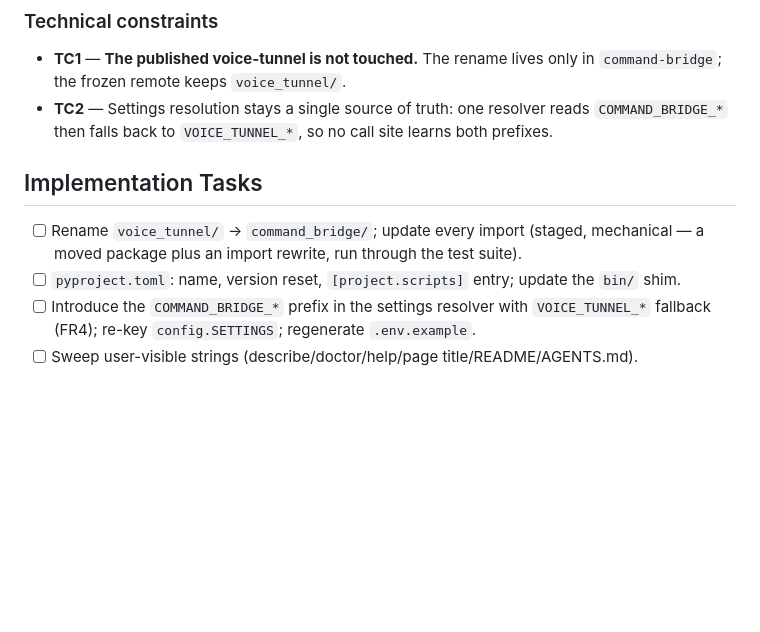
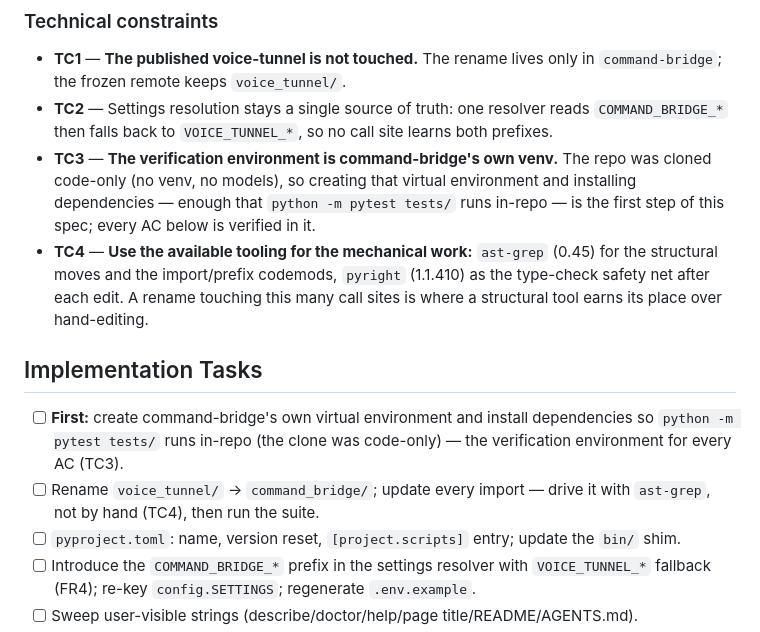
Before and after one commit to JuanjoFuchs/command-bridge, a Markdown page: specs/001-package-and-cli-identity.md, the part around the change. Rendered like a GitHub page; blank space fills up the shorter version.

Commit message:
Fold the venv + ast-grep/pyright into spec 001 and AGENTS.md
JJ, by voice: the venv setup should be part of spec 001, and AGENTS.md should
carry a line about ast-grep and pyright.

- spec 001: added TC3 (the verification environment is command-bridge's own venv
  — the clone was code-only, so creating it is the first step), TC4 (use ast-grep
  for the structural rename/codemod, pyright as the type-check net), a first
  implementation task to stand up the venv, and pointed the rename task at
  ast-grep.
- AGENTS.md: two rows in the task table — ast-grep 0.45 for codebase-wide
  renames/codemods/structural search (with the zero-match gotcha), pyright
  1.1.410 for type-checking after a Python edit.

Prompt: "that setup should be part of spec one. And should we write a line into
        agents dot md about ast-grep and pyright?" (voice-dictated; turn 4542 of
        the gitignored dev session log.)

Co-Authored-By: Claude Opus 4.8 <noreply@anthropic.com>

```diff
--- a/specs/001-package-and-cli-identity.md
+++ b/specs/001-package-and-cli-identity.md
@@ -83,11 +83,22 @@ predates it.**
   the frozen remote keeps `voice_tunnel/`.
 - **TC2** — Settings resolution stays a single source of truth: one resolver reads
   `COMMAND_BRIDGE_*` then falls back to `VOICE_TUNNEL_*`, so no call site learns both prefixes.
+- **TC3** — **The verification environment is command-bridge's own venv.** The repo was cloned
+  code-only (no venv, no models), so creating that virtual environment and installing dependencies —
+  enough that `python -m pytest tests/` runs in-repo — is the first step of this spec; every AC below
+  is verified in it.
+- **TC4** — **Use the available tooling for the mechanical work:** `ast-grep` (0.45) for the
+  structural moves and the import/prefix codemods, `pyright` (1.1.410) as the type-check safety net
+  after each edit. A rename touching this many call sites is where a structural tool earns its place
+  over hand-editing.
 
 ## Implementation Tasks
 
-- [ ] Rename `voice_tunnel/` → `command_bridge/`; update every import (staged, mechanical — a moved
-      package plus an import rewrite, run through the test suite).
+- [ ] **First:** create command-bridge's own virtual environment and install dependencies so
+      `python -m pytest tests/` runs in-repo (the clone was code-only) — the verification environment
+      for every AC (TC3).
+- [ ] Rename `voice_tunnel/` → `command_bridge/`; update every import — drive it with `ast-grep`, not
+      by hand (TC4), then run the suite.
 - [ ] `pyproject.toml`: name, version reset, `[project.scripts]` entry; update the `bin/` shim.
 - [ ] Introduce the `COMMAND_BRIDGE_*` prefix in the settings resolver with `VOICE_TUNNEL_*`
       fallback (FR4); re-key `config.SETTINGS`; regenerate `.env.example`.
```
Also changed, not shown: AGENTS.md (+2 -0 lines).
